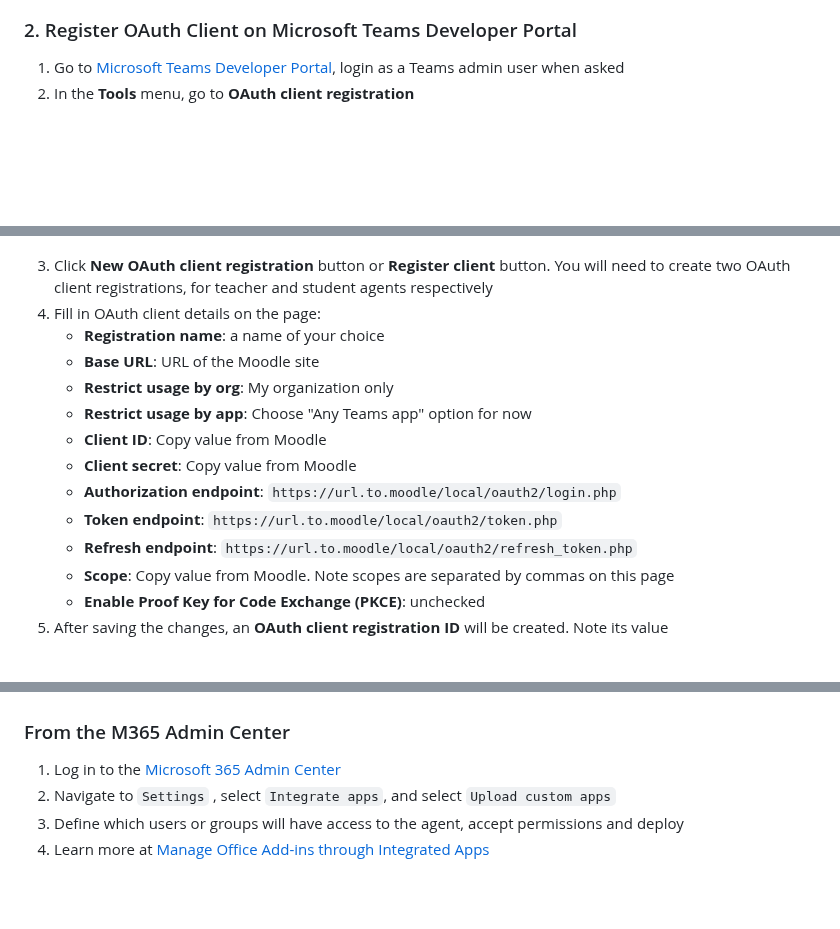
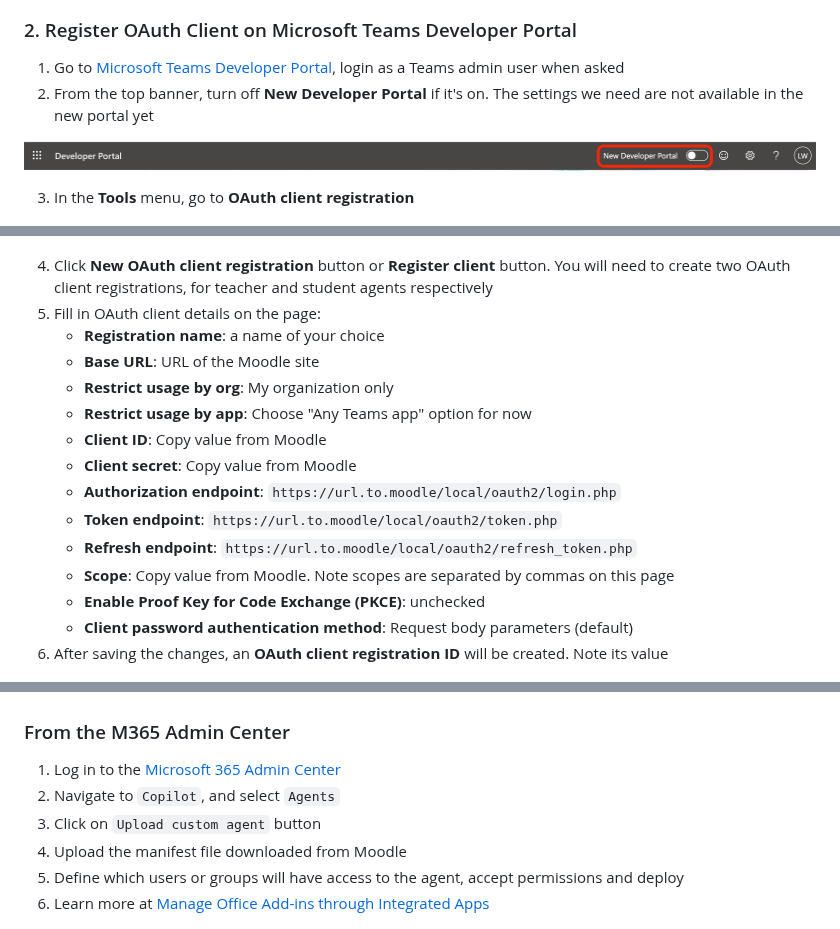
Before and after one commit to microsoft/moodle-local_copilot, a Markdown page: README.md, 3 parts joined by grey strips. Drawn GitHub-style; pictures changed too: pix/screenshot_turn_off_new_developer_portal.png (added); blank space fills up the shorter version.

Commit message:
Update configuration instructions

```diff
--- a/README.md
+++ b/README.md
@@ -88,12 +88,16 @@ The features provided by the declarative agents may be extended in future releas
 ### 2. Register OAuth Client on Microsoft Teams Developer Portal
 
 1. Go to [Microsoft Teams Developer Portal](https://dev.teams.microsoft.com), login as a Teams admin user when asked
-2. In the **Tools** menu, go to **OAuth client registration**
+2. From the top banner, turn off **New Developer Portal** if it's on. The settings we need are not available in the new portal yet
+
+![Turn off new developer portal](pix/screenshot_turn_off_new_developer_portal.png)
+
+3. In the **Tools** menu, go to **OAuth client registration**
 
 ![Teams developer portal](pix/screenshot_teams_developer_portal.png)
 
-3. Click **New OAuth client registration** button or **Register client** button. You will need to create two OAuth client registrations, for teacher and student agents respectively
-4. Fill in OAuth client details on the page:
+4. Click **New OAuth client registration** button or **Register client** button. You will need to create two OAuth client registrations, for teacher and student agents respectively
+5. Fill in OAuth client details on the page:
     - **Registration name**: a name of your choice
     - **Base URL**: URL of the Moodle site
     - **Restrict usage by org**: My organization only
@@ -105,7 +109,8 @@ The features provided by the declarative agents may be extended in future releas
     - **Refresh endpoint**: `https://url.to.moodle/local/oauth2/refresh_token.php`
     - **Scope**: Copy value from Moodle. Note scopes are separated by commas on this page
     - **Enable Proof Key for Code Exchange (PKCE)**: unchecked
-5. After saving the changes, an **OAuth client registration ID** will be created. Note its value
+    - **Client password authentication method**: Request body parameters (default)
+6. After saving the changes, an **OAuth client registration ID** will be created. Note its value
 
 ![Teams OAuth client registration](pix/screenshot_teams_oauth_client_registration_id.png)
 
@@ -156,9 +161,11 @@ Navigate to **Site Administration > Plugins > Local plugins > Microsoft 365 Copi
 ### From the M365 Admin Center
 
 1. Log in to the [Microsoft 365 Admin Center](https://admin.microsoft.com)
-2. Navigate to `Settings` , select `Integrate apps`, and select `Upload custom apps`
-3. Define which users or groups will have access to the agent, accept permissions and deploy
-4. Learn more at [Manage Office Add-ins through Integrated Apps](https://learn.microsoft.com/en-us/microsoft-365/admin/manage/test-and-deploy-microsoft-365-apps)
+2. Navigate to `Copilot`, and select `Agents`
+3. Click on `Upload custom agent` button
+4. Upload the manifest file downloaded from Moodle
+5. Define which users or groups will have access to the agent, accept permissions and deploy
+6. Learn more at [Manage Office Add-ins through Integrated Apps](https://learn.microsoft.com/en-us/microsoft-365/admin/manage/test-and-deploy-microsoft-365-apps)
 
 ![Upload app in Microsoft 365 admin center](pix/screenshot_upload_custom_app_mac.png)
 
```
Also changed, not shown: other parts of README.md (+1 -1 lines).
